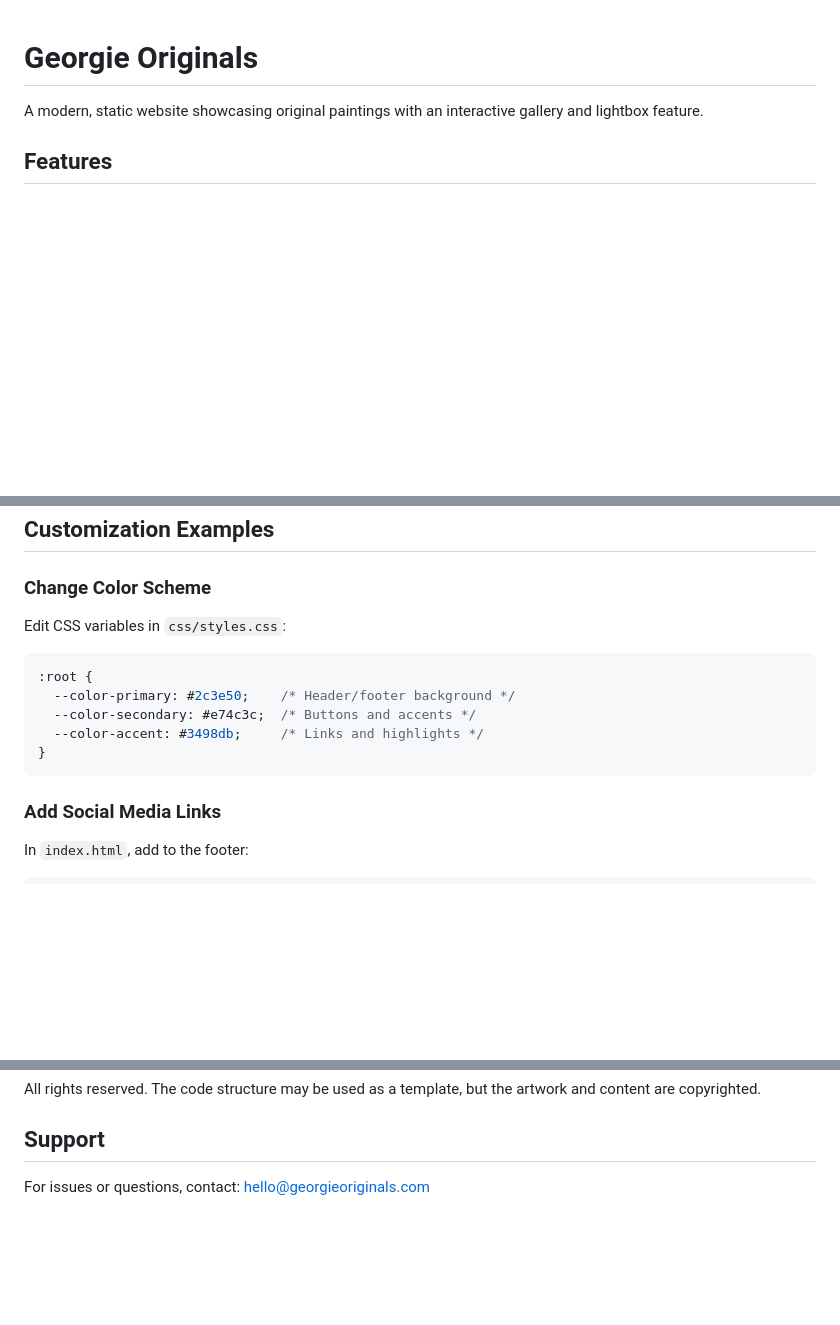
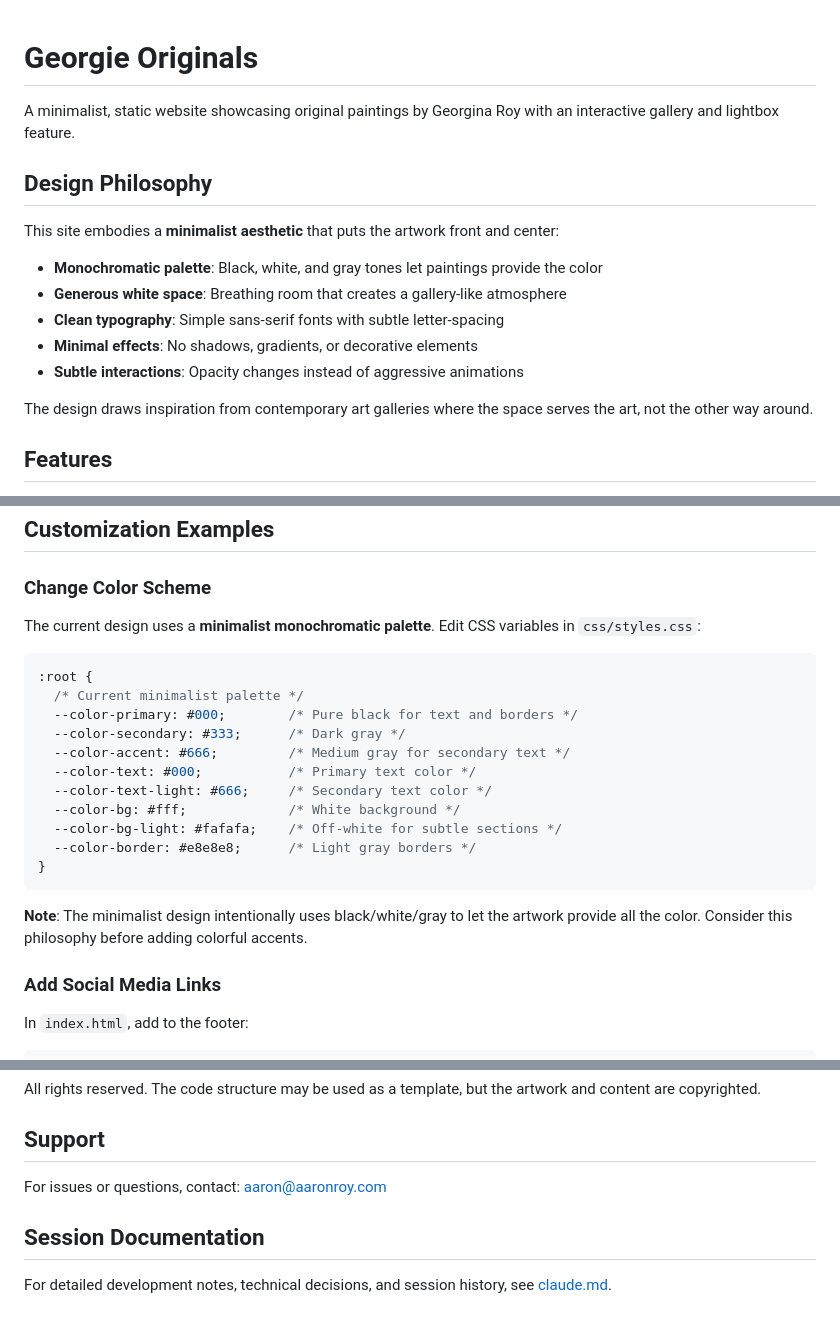
Before and after one commit to amr05008/georgieoriginals.com, a Markdown page: README.md, 3 parts joined by grey strips. GitHub-like rendering; blank space fills up the shorter version.

````diff
--- a/README.md
+++ b/README.md
@@ -1,6 +1,17 @@
 # Georgie Originals
 
-A modern, static website showcasing original paintings with an interactive gallery and lightbox feature.
+A minimalist, static website showcasing original paintings by Georgina Roy with an interactive gallery and lightbox feature.
+
+## Design Philosophy
+
+This site embodies a **minimalist aesthetic** that puts the artwork front and center:
+- **Monochromatic palette**: Black, white, and gray tones let paintings provide the color
+- **Generous white space**: Breathing room that creates a gallery-like atmosphere
+- **Clean typography**: Simple sans-serif fonts with subtle letter-spacing
+- **Minimal effects**: No shadows, gradients, or decorative elements
+- **Subtle interactions**: Opacity changes instead of aggressive animations
+
+The design draws inspiration from contemporary art galleries where the space serves the art, not the other way around.
 
 ## Features
 
@@ -167,15 +178,23 @@ Vercel will automatically redeploy your site with the changes.
 
 ### Change Color Scheme
 
-Edit CSS variables in `css/styles.css`:
+The current design uses a **minimalist monochromatic palette**. Edit CSS variables in `css/styles.css`:
 
 ```css
 :root {
-  --color-primary: #2c3e50;    /* Header/footer background */
-  --color-secondary: #e74c3c;  /* Buttons and accents */
-  --color-accent: #3498db;     /* Links and highlights */
+  /* Current minimalist palette */
+  --color-primary: #000;        /* Pure black for text and borders */
+  --color-secondary: #333;      /* Dark gray */
+  --color-accent: #666;         /* Medium gray for secondary text */
+  --color-text: #000;           /* Primary text color */
+  --color-text-light: #666;     /* Secondary text color */
+  --color-bg: #fff;             /* White background */
+  --color-bg-light: #fafafa;    /* Off-white for subtle sections */
+  --color-border: #e8e8e8;      /* Light gray borders */
 }
 ```
+
+**Note**: The minimalist design intentionally uses black/white/gray to let the artwork provide all the color. Consider this philosophy before adding colorful accents.
 
 ### Add Social Media Links
 
@@ -226,4 +245,8 @@ All rights reserved. The code structure may be used as a template, but the artwo
 
 ## Support
 
-For issues or questions, contact: hello@georgieoriginals.com
+For issues or questions, contact: aaron@aaronroy.com
+
+## Session Documentation
+
+For detailed development notes, technical decisions, and session history, see [claude.md](claude.md).
````
Also changed, not shown: claude.md (added, +472 -0 lines).
